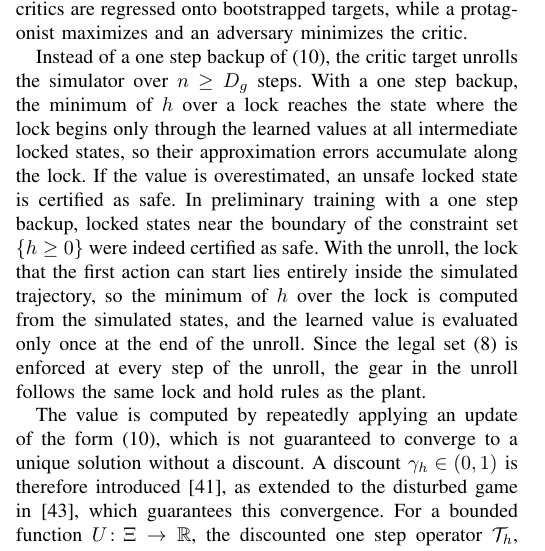
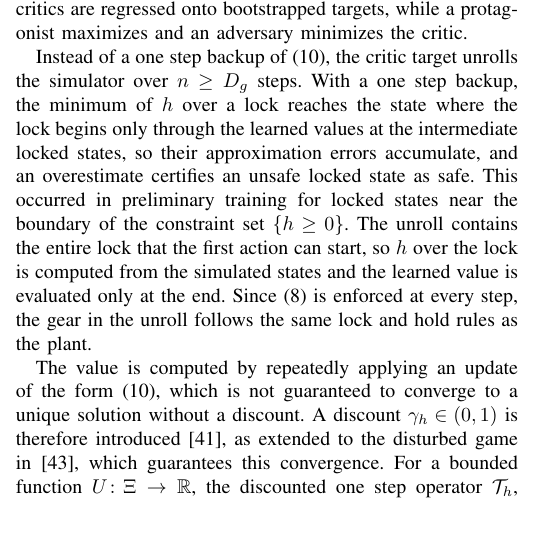
Before and after one commit to rapter-turtle/dwell-ris, a LaTeX paper (main.tex): part of one column of page 4 of 11, cut so that both start at the same text, the shorter picture padded with empty space. Compiled offline with pdfLaTeX; a missing font is replaced by an installed copy or a similar font; a LaTeX package or settings file that is missing is left out.

Commit message:
IV: rollout 단락의 반복 표현 정리 (one step backup, certified as safe, unroll 반복 축소)
Co-Authored-By: Claude Opus 5.5 <noreply@anthropic.com>

```diff
--- a/main.tex
+++ b/main.tex
@@ -224,7 +224,7 @@ This section presents the learning of the dwell constrained safety value and the
 
 The safety value is learned by an adversarial actor critic scheme that follows reachability constrained reinforcement learning \cite{yu2022} and its disturbed extension \cite{li2023cdc}. Neural network critics are regressed onto bootstrapped targets, while a protagonist maximizes and an adversary minimizes the critic.
 
-Instead of a one step backup of \eqref{eq_bellman}, the critic target unrolls the simulator over $n \ge D_g$ steps. With a one step backup, the minimum of $h$ over a lock reaches the state where the lock begins only through the learned values at all intermediate locked states, so their approximation errors accumulate along the lock. If the value is overestimated, an unsafe locked state is certified as safe. In preliminary training with a one step backup, locked states near the boundary of the constraint set $\{h \ge 0\}$ were indeed certified as safe. With the unroll, the lock that the first action can start lies entirely inside the simulated trajectory, so the minimum of $h$ over the lock is computed from the simulated states, and the learned value is evaluated only once at the end of the unroll. Since the legal set \eqref{eq_legal} is enforced at every step of the unroll, the gear in the unroll follows the same lock and hold rules as the plant.
+Instead of a one step backup of \eqref{eq_bellman}, the critic target unrolls the simulator over $n \ge D_g$ steps. With a one step backup, the minimum of $h$ over a lock reaches the state where the lock begins only through the learned values at the intermediate locked states, so their approximation errors accumulate, and an overestimate certifies an unsafe locked state as safe. This occurred in preliminary training for locked states near the boundary of the constraint set $\{h \ge 0\}$. The unroll contains the entire lock that the first action can start, so $h$ over the lock is computed from the simulated states and the learned value is evaluated only at the end. Since \eqref{eq_legal} is enforced at every step, the gear in the unroll follows the same lock and hold rules as the plant.
 
 The value is computed by repeatedly applying an update of the form \eqref{eq_bellman}, which is not guaranteed to converge to a unique solution without a discount. A discount $\gamma_h \in (0,1)$ is therefore introduced \cite{fisac2019}, as extended to the disturbed game in \cite{li2023cdc}, which guarantees this convergence. For a bounded function $U \colon \Xi \to \mathbb{R}$, the discounted one step operator $\calT_h$, which maps $U$ to its one step update, is defined as
 \begin{equation}
```
